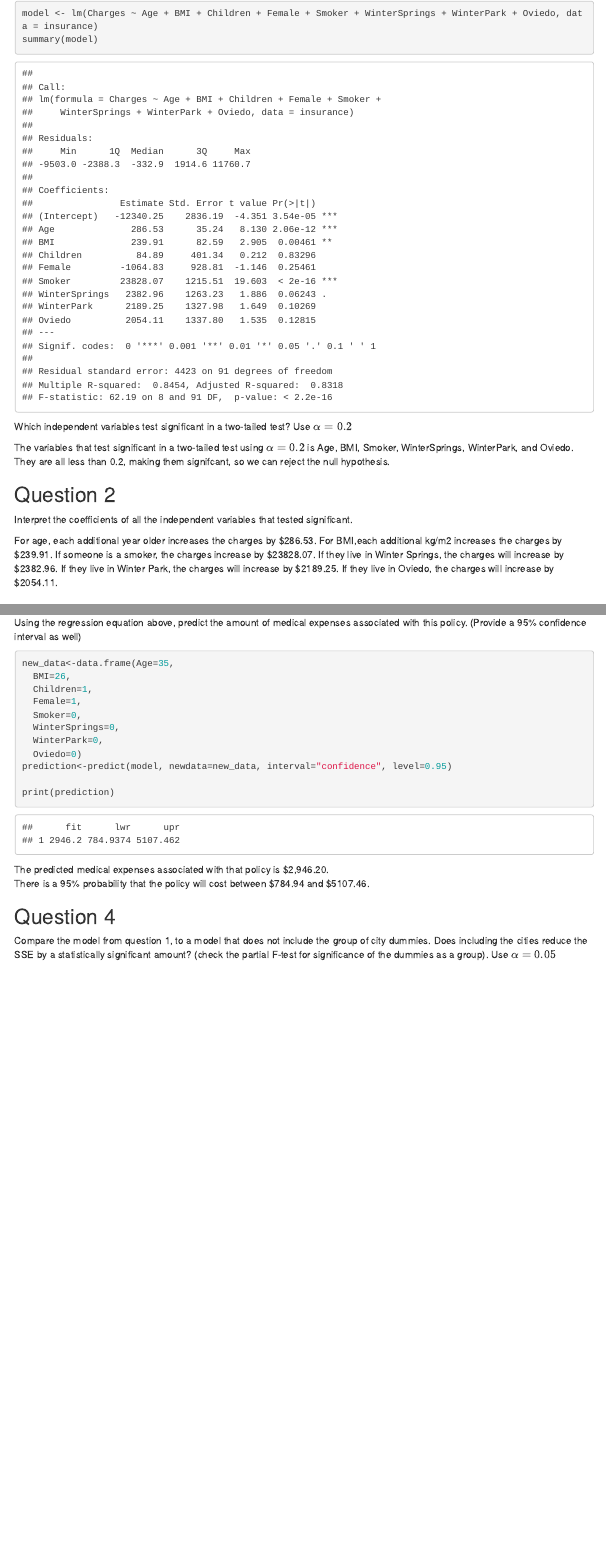
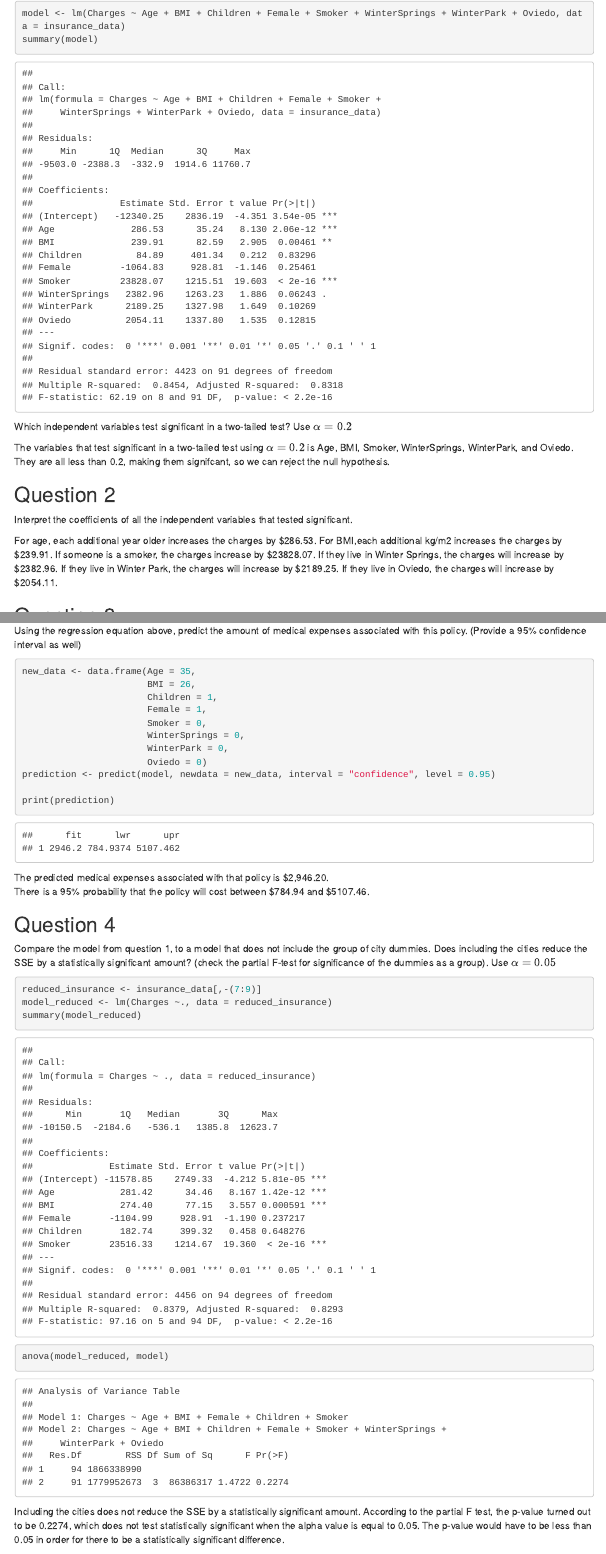
Before and after one commit to ericacarnegie/ECO6416_Group04, an R Markdown document (CodingAssignment02/CodingAssignment2.Rmd): the page in a window 1100 px wide, from 430 px down, and a second part further down, joined at a grey line. Rendered offline with R 4.5, knitr and Pandoc, with nearby package versions; menus at the side of the page are left out.

Commit message:
Add files via upload

````diff
--- a/CodingAssignment02/CodingAssignment2.Rmd
+++ b/CodingAssignment02/CodingAssignment2.Rmd
@@ -40,7 +40,7 @@ Generate this regression equation:
 $$Charges = \beta_{0}+\beta_{1}*Age+\beta_{2}*BMI+\beta_{3}*Children + \beta_{4}*Female + \beta_{5}*Smoker + \beta_{6}*WinterSprings + \beta_{7}*WinterPark + \beta_{8}*Oviedo$$
 
 ```{r q1}
-model <- lm(Charges ~ Age + BMI + Children + Female + Smoker + WinterSprings + WinterPark + Oviedo, data = insurance)
+model <- lm(Charges ~ Age + BMI + Children + Female + Smoker + WinterSprings + WinterPark + Oviedo, data = insurance_data)
 summary(model)
 ```
 
@@ -91,5 +88,12 @@ There is a 95% probability that the policy will cost between $784.94 and $5107.4
 Compare the model from question 1, to a model that does not include the group of city dummies. Does including the cities reduce the SSE by a statistically significant amount? (check the partial F-test for significance of the dummies as a group). Use $\alpha = 0.05$
 
 ```{r q4}
+reduced_insurance <- insurance_data[,-(7:9)]
+model_reduced <- lm(Charges ~., data = reduced_insurance)
+summary(model_reduced)
+
+anova(model_reduced, model)
 
 ```
+
+Including the cities does not reduce the SSE by a statistically significant amount. According to the partial F test, the p-value turned out to be 0.2274, which does not test statistically significant when the alpha value is equal to 0.05. The p-value would have to be less than 0.05 in order for there to be a statistically significant difference.
````
Also changed, not shown: CodingAssignment02/CodingAssignment2.Rmd (27 more changed lines).
